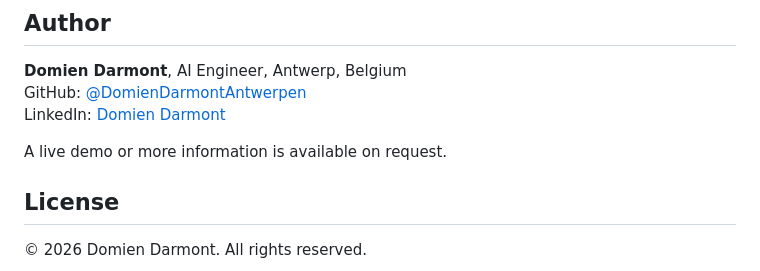
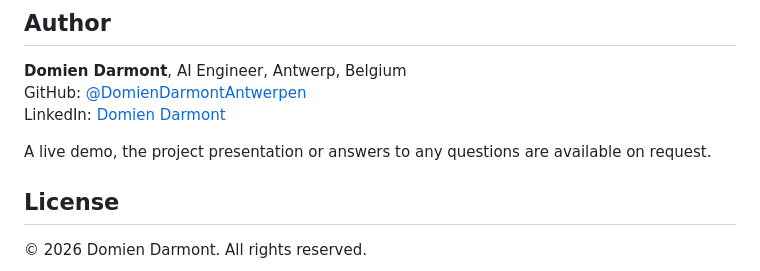
Before and after one commit to DarmontDomienAntwerpen/AAR, a Markdown page: README.md, the part around the change. Rendered like a GitHub page.

Commit message:
Mention presentation and questions on request
Co-Authored-By: Claude Opus 5.5 <noreply@anthropic.com>

```diff
--- a/README.md
+++ b/README.md
@@ -149,7 +149,7 @@ Working end to end. Currently a single-team tool (one shared login, one SQLite d
 GitHub: [@DomienDarmontAntwerpen](https://github.com/DomienDarmontAntwerpen)
 LinkedIn: [Domien Darmont](https://www.linkedin.com/in/domien-darmont-b53b7640b/)
 
-A live demo or more information is available on request.
+A live demo, the project presentation or answers to any questions are available on request.
 
 ## License
 © 2026 Domien Darmont. All rights reserved.
```
